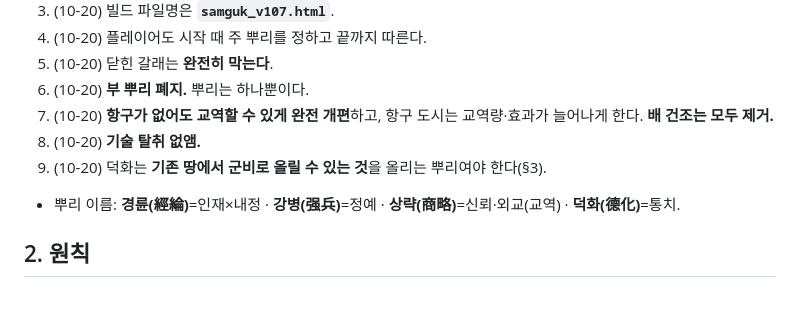
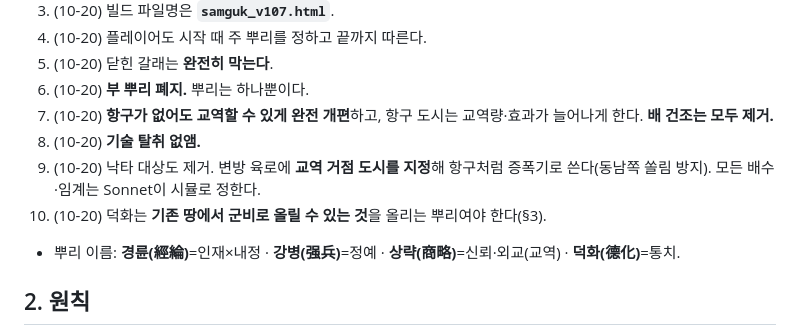
Before and after one commit to Jasonjunior26/samgukji, a Markdown page: docs/교역_성향_설계.md, the part around one of its changes. Rendered like a GitHub page; blank space fills up the shorter version.

Commit message:
Docs: 군비의 실제 전투 효과 정리(v105 코드), 변방 육로 교역 거점 지정안, 낙타 대상 제거, 덕화 군비 방향 보정
Co-Authored-By: Claude Sonnet 5.5 <noreply@anthropic.com>

```diff
--- a/docs/교역_성향_설계.md
+++ b/docs/교역_성향_설계.md
@@ -12,7 +12,8 @@
 6. (10-20) **부 뿌리 폐지.** 뿌리는 하나뿐이다.
 7. (10-20) **항구가 없어도 교역할 수 있게 완전 개편**하고, 항구 도시는 교역량·효과가 늘어나게 한다. **배 건조는 모두 제거.**
 8. (10-20) **기술 탈취 없앰.**
-9. (10-20) 덕화는 **기존 땅에서 군비로 올릴 수 있는 것**을 올리는 뿌리여야 한다(§3).
+9. (10-20) 낙타 대상도 제거. 변방 육로에 **교역 거점 도시를 지정**해 항구처럼 증폭기로 쓴다(동남쪽 쏠림 방지). 모든 배수·임계는 Sonnet이 시뮬로 정한다.
+10. (10-20) 덕화는 **기존 땅에서 군비로 올릴 수 있는 것**을 올리는 뿌리여야 한다(§3).
 - 뿌리 이름: **경륜(經綸)**=인재×내정 · **강병(强兵)**=정예 · **상략(商略)**=신뢰·외교(교역) · **덕화(德化)**=통치.
 
 ## 2. 원칙
```
Also changed, not shown: other parts of docs/교역_성향_설계.md (+15 -6 lines), docs/국책_설계.md (+28 -0 lines).
